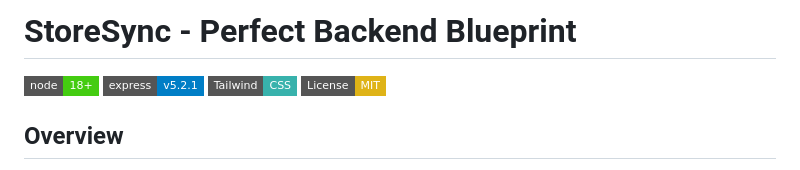
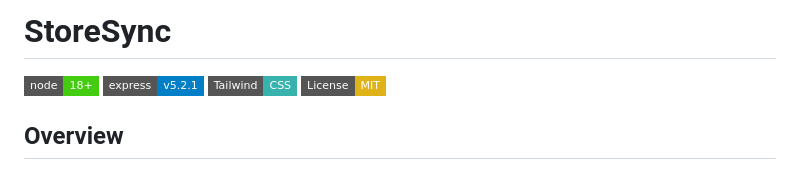
Before and after one commit to prashanthv08/Business-Rescue-Challenge, a Markdown page: README.md, the part around the change. Drawn GitHub-style; badges without logos.

```diff
--- a/README.md
+++ b/README.md
@@ -1,4 +1,4 @@
-# StoreSync - Perfect Backend Blueprint
+# StoreSync
 
 ![Node.js](https://img.shields.io/badge/node-18%2B-brightgreen?style=flat-square&logo=node.js)
 ![Express.js](https://img.shields.io/badge/express-v5.2.1-blue?style=flat-square&logo=express)
```
